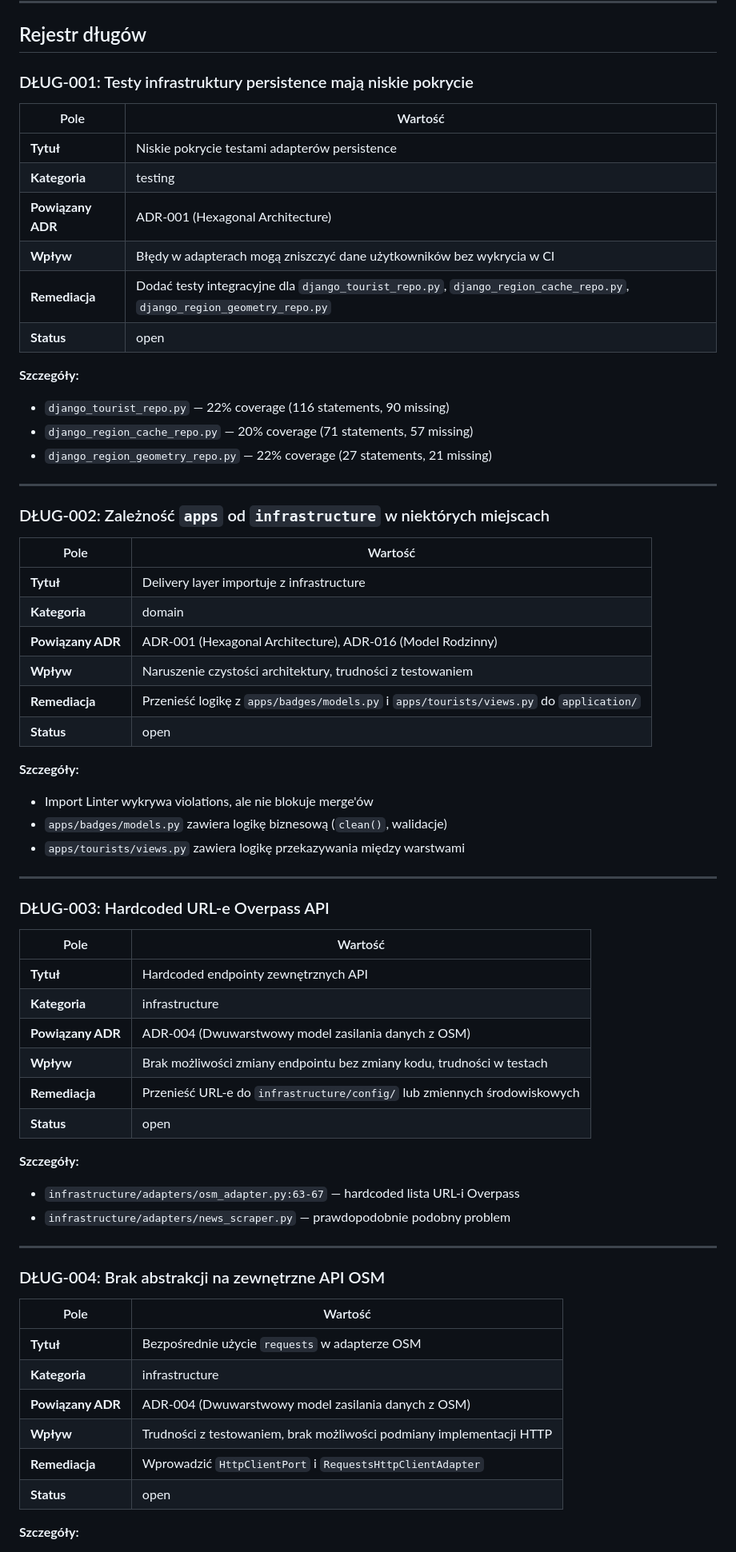
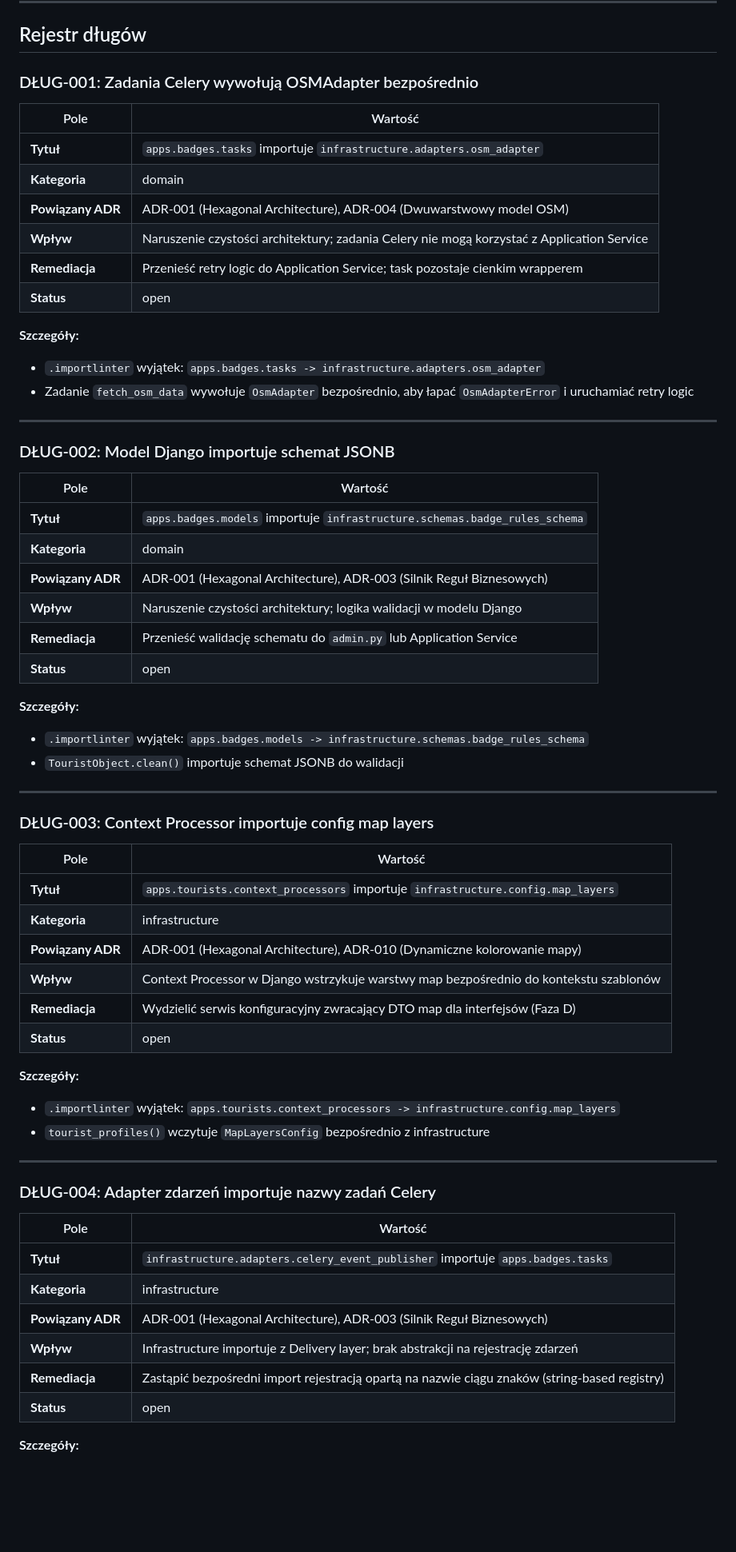
Before and after one commit to Marek1Marecki/badges_system, a Markdown page: docs/architecture/debt-register.md, the part around one of its changes. Shown at 80% size. Rendered like a GitHub page; blank space fills up the shorter version.

Commit message:
fix: align debt register DŁUG-001..004 with .importlinter, normalize ADR-024/026 status

```diff
--- a/docs/architecture/debt-register.md
+++ b/docs/architecture/debt-register.md
@@ -23,68 +23,66 @@
 
 ## Rejestr długów
 
-### DŁUG-001: Testy infrastruktury persistence mają niskie pokrycie
+### DŁUG-001: Zadania Celery wywołują OSMAdapter bezpośrednio
 
 | Pole | Wartość |
 |------|---------|
-| **Tytuł** | Niskie pokrycie testami adapterów persistence |
-| **Kategoria** | testing |
-| **Powiązany ADR** | ADR-001 (Hexagonal Architecture) |
-| **Wpływ** | Błędy w adapterach mogą zniszczyć dane użytkowników bez wykrycia w CI |
-| **Remediacja** | Dodać testy integracyjne dla `django_tourist_repo.py`, `django_region_cache_repo.py`, `django_region_geometry_repo.py` |
+| **Tytuł** | `apps.badges.tasks` importuje `infrastructure.adapters.osm_adapter` |
+| **Kategoria** | domain |
+| **Powiązany ADR** | ADR-001 (Hexagonal Architecture), ADR-004 (Dwuwarstwowy model OSM) |
+| **Wpływ** | Naruszenie czystości architektury; zadania Celery nie mogą korzystać z Application Service |
+| **Remediacja** | Przenieść retry logic do Application Service; task pozostaje cienkim wrapperem |
 | **Status** | open |
 
 **Szczegóły:**
-- `django_tourist_repo.py` — 22% coverage (116 statements, 90 missing)
-- `django_region_cache_repo.py` — 20% coverage (71 statements, 57 missing)
-- `django_region_geometry_repo.py` — 22% coverage (27 statements, 21 missing)
+- `.importlinter` wyjątek: `apps.badges.tasks -> infrastructure.adapters.osm_adapter`
+- Zadanie `fetch_osm_data` wywołuje `OsmAdapter` bezpośrednio, aby łapać `OsmAdapterError` i uruchamiać retry logic
 
 ---
 
-### DŁUG-002: Zależność `apps` od `infrastructure` w niektórych miejscach
+### DŁUG-002: Model Django importuje schemat JSONB
 
 | Pole | Wartość |
 |------|---------|
-| **Tytuł** | Delivery layer importuje z infrastructure |
+| **Tytuł** | `apps.badges.models` importuje `infrastructure.schemas.badge_rules_schema` |
 | **Kategoria** | domain |
-| **Powiązany ADR** | ADR-001 (Hexagonal Architecture), ADR-016 (Model Rodzinny) |
-| **Wpływ** | Naruszenie czystości architektury, trudności z testowaniem |
-| **Remediacja** | Przenieść logikę z `apps/badges/models.py` i `apps/tourists/views.py` do `application/` |
+| **Powiązany ADR** | ADR-001 (Hexagonal Architecture), ADR-003 (Silnik Reguł Biznesowych) |
+| **Wpływ** | Naruszenie czystości architektury; logika walidacji w modelu Django |
+| **Remediacja** | Przenieść walidację schematu do `admin.py` lub Application Service |
 | **Status** | open |
 
 **Szczegóły:**
-- Import Linter wykrywa violations, ale nie blokuje merge'ów
-- `apps/badges/models.py` zawiera logikę biznesową (`clean()`, walidacje)
-- `apps/tourists/views.py` zawiera logikę przekazywania między warstwami
+- `.importlinter` wyjątek: `apps.badges.models -> infrastructure.schemas.badge_rules_schema`
+- `TouristObject.clean()` importuje schemat JSONB do walidacji
 
 ---
 
-### DŁUG-003: Hardcoded URL-e Overpass API
+### DŁUG-003: Context Processor importuje config map layers
 
 | Pole | Wartość |
 |------|---------|
-| **Tytuł** | Hardcoded endpointy zewnętrznych API |
+| **Tytuł** | `apps.tourists.context_processors` importuje `infrastructure.config.map_layers` |
 | **Kategoria** | infrastructure |
-| **Powiązany ADR** | ADR-004 (Dwuwarstwowy model zasilania danych z OSM) |
-| **Wpływ** | Brak możliwości zmiany endpointu bez zmiany kodu, trudności w testach |
-| **Remediacja** | Przenieść URL-e do `infrastructure/config/` lub zmiennych środowiskowych |
+| **Powiązany ADR** | ADR-001 (Hexagonal Architecture), ADR-010 (Dynamiczne kolorowanie mapy) |
+| **Wpływ** | Context Processor w Django wstrzykuje warstwy map bezpośrednio do kontekstu szablonów |
+| **Remediacja** | Wydzielić serwis konfiguracyjny zwracający DTO map dla interfejsów (Faza D) |
 | **Status** | open |
 
 **Szczegóły:**
-- `infrastructure/adapters/osm_adapter.py:63-67` — hardcoded lista URL-i Overpass
-- `infrastructure/adapters/news_scraper.py` — prawdopodobnie podobny problem
+- `.importlinter` wyjątek: `apps.tourists.context_processors -> infrastructure.config.map_layers`
+- `tourist_profiles()` wczytuje `MapLayersConfig` bezpośrednio z infrastructure
 
 ---
 
-### DŁUG-004: Brak abstrakcji na zewnętrzne API OSM
+### DŁUG-004: Adapter zdarzeń importuje nazwy zadań Celery
 
 | Pole | Wartość |
 |------|---------|
-| **Tytuł** | Bezpośrednie użycie `requests` w adapterze OSM |
+| **Tytuł** | `infrastructure.adapters.celery_event_publisher` importuje `apps.badges.tasks` |
 | **Kategoria** | infrastructure |
-| **Powiązany ADR** | ADR-004 (Dwuwarstwowy model zasilania danych z OSM) |
-| **Wpływ** | Trudności z testowaniem, brak możliwości podmiany implementacji HTTP |
-| **Remediacja** | Wprowadzić `HttpClientPort` i `RequestsHttpClientAdapter` |
+| **Powiązany ADR** | ADR-001 (Hexagonal Architecture), ADR-003 (Silnik Reguł Biznesowych) |
+| **Wpływ** | Infrastructure importuje z Delivery layer; brak abstrakcji na rejestrację zdarzeń |
+| **Remediacja** | Zastąpić bezpośredni import rejestracją opartą na nazwie ciągu znaków (string-based registry) |
 | **Status** | open |
 
 **Szczegóły:**
```
Also changed, not shown: other parts of docs/architecture/debt-register.md (+82 -12 lines), docs/adrs/ADR-024 — Strategia Migracji (Expand and Contract).md (+1 -2 lines), docs/adrs/ADR-026 - PostgreSQL Volume Layout (PostgreSQL 18+).md (+1 -1 lines).
